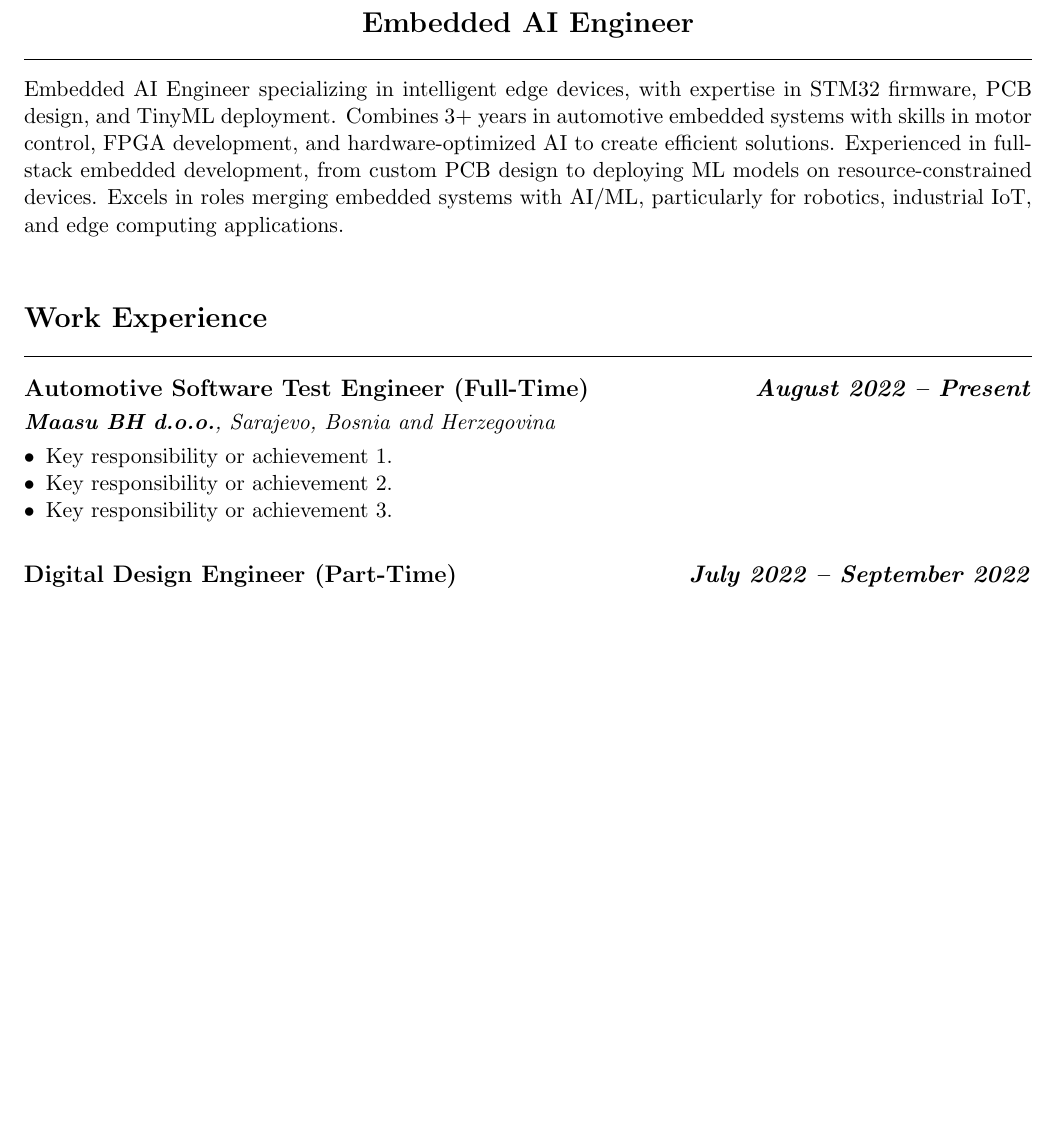
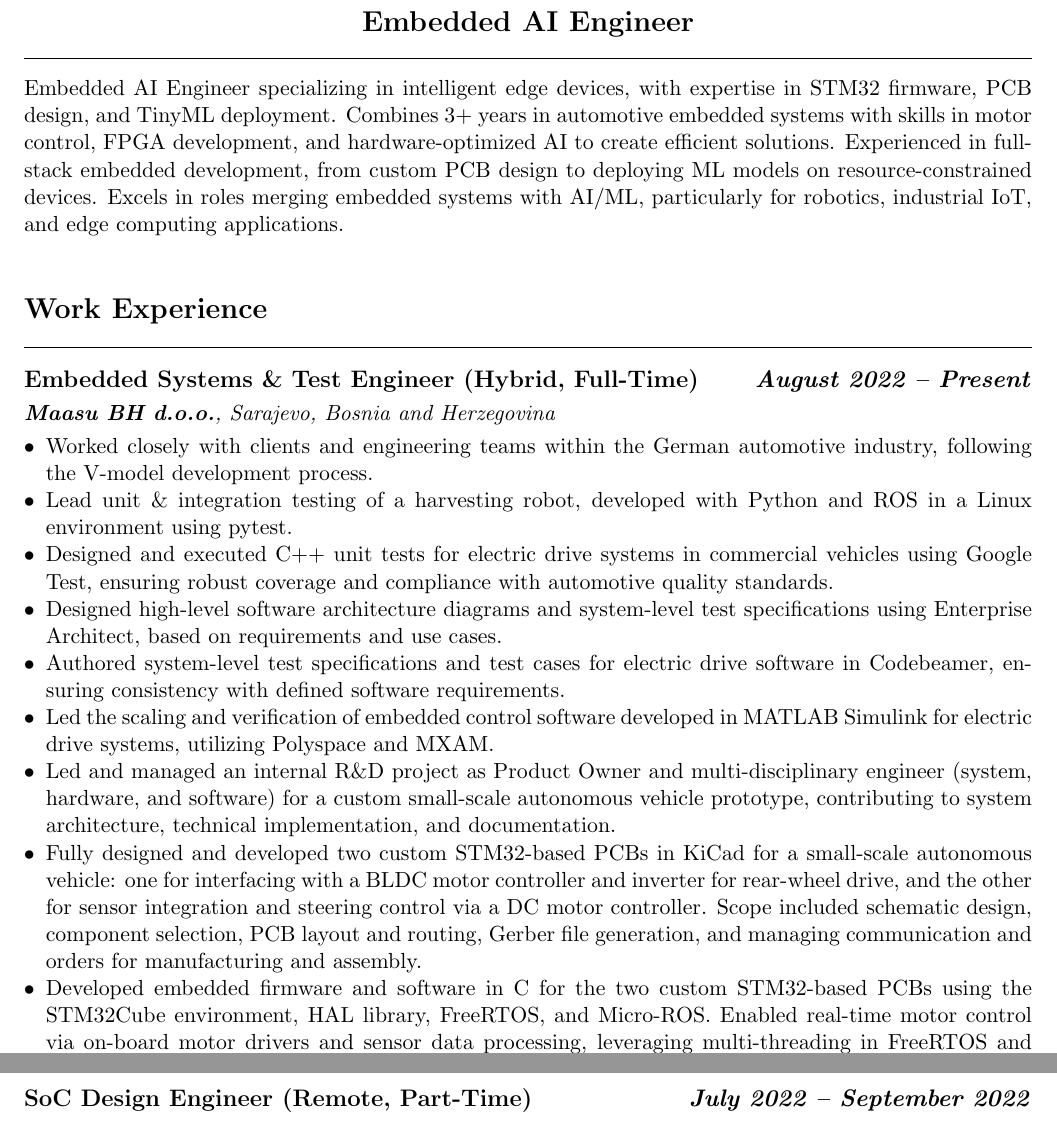
Before and after one commit to munaabujaber/cv, a LaTeX CV (cv.tex, which reads sections/experience.tex): part of the page before the commit and two parts of pages 1 and 2 of 2 after it, the two joined at a grey line, cut so that both start at the same text, the shorter picture padded with empty space. Compiled offline with pdfLaTeX.

Commit message:
Update Work Experience section

```diff
--- a/sections/experience.tex
+++ b/sections/experience.tex
@@ -3,13 +3,16 @@
 \noindent\rule{\textwidth}{0.4pt} % Horizontal line
 % \vspace{0pt}
 
-\subsection*{\textbf{Automotive Software Test Engineer (Full-Time)} \hfill \textit{August 2022 -- Present}}
+\subsection*{\textbf{Embedded Systems \& Test Engineer (Hybrid, Full-Time)} \hfill \textit{August 2022 -- Present}}
 \noindent\textit{\textbf{Maasu BH d.o.o.}, Sarajevo, Bosnia and Herzegovina}
 \begin{itemize}[leftmargin=*,noitemsep,topsep=3pt]
-    \item Key responsibility or achievement 1.
-    \item Key responsibility or achievement 2.
-    \item Key responsibility or achievement 3.
-\end{itemize}
-\vspace{10pt}
-
-\subsection*{\textbf{Digital Design Engineer (Part-Time)} \hfill \textit{July 2022 -- September 2022}}
+    \item Worked closely with clients and engineering teams within the German automotive industry, following the V-model development process.
+    \item Lead unit \& integration testing of a harvesting robot, developed with Python and ROS in a Linux environment using pytest.
+    \item Designed and executed C++ unit tests for electric drive systems in commercial vehicles using Google Test, ensuring robust coverage and compliance with automotive quality standards.
+    \item Designed high-level software architecture diagrams and system-level test specifications using Enterprise Architect, based on requirements and use cases.
+    \item Authored system-level test specifications and test cases for electric drive software in Codebeamer, ensuring consistency with defined software requirements.
+    \item Led the scaling and verification of embedded control software developed in MATLAB Simulink for electric drive systems, utilizing Polyspace and MXAM.
+    \item Led and managed an internal R\&D project as Product Owner and multi-disciplinary engineer (system, hardware, and software) for a custom small-scale autonomous vehicle prototype, contributing to system architecture, technical implementation, and documentation.
+    \item Fully designed and developed two custom STM32-based PCBs in KiCad for a small-scale autonomous vehicle: one for interfacing with a BLDC motor controller and inverter for rear-wheel drive, and the other for sensor integration and steering control via a DC motor controller. Scope included schematic design, component selection, PCB layout and routing, Gerber file generation, and managing communication and orders for manufacturing and assembly.
+    \item Developed embedded firmware and software in C for the two custom STM32-based PCBs using the STM32Cube environment, HAL library, FreeRTOS, and Micro-ROS. Enabled real-time motor control via on-board motor drivers and sensor data processing, leveraging multi-threading in FreeRTOS and utilizing communication protocols such as I\textsuperscript{2}C, UART, and SPI.
+    \item Fully 3D modeled the custom autonomous vehicle in Blender, including 3D printing and the complete manual assembly of both mechanical and electrical components.
@@ -21,2 +19,5 @@
 \end{itemize}
 \vspace{20pt}
+
+
+\subsection*{\textbf{SoC Design Engineer (Remote, Part-Time)} \hfill \textit{July 2022 -- September 2022}}
```
Also changed, not shown: cv.pdf, sections/experience.tex (41 more changed lines).
